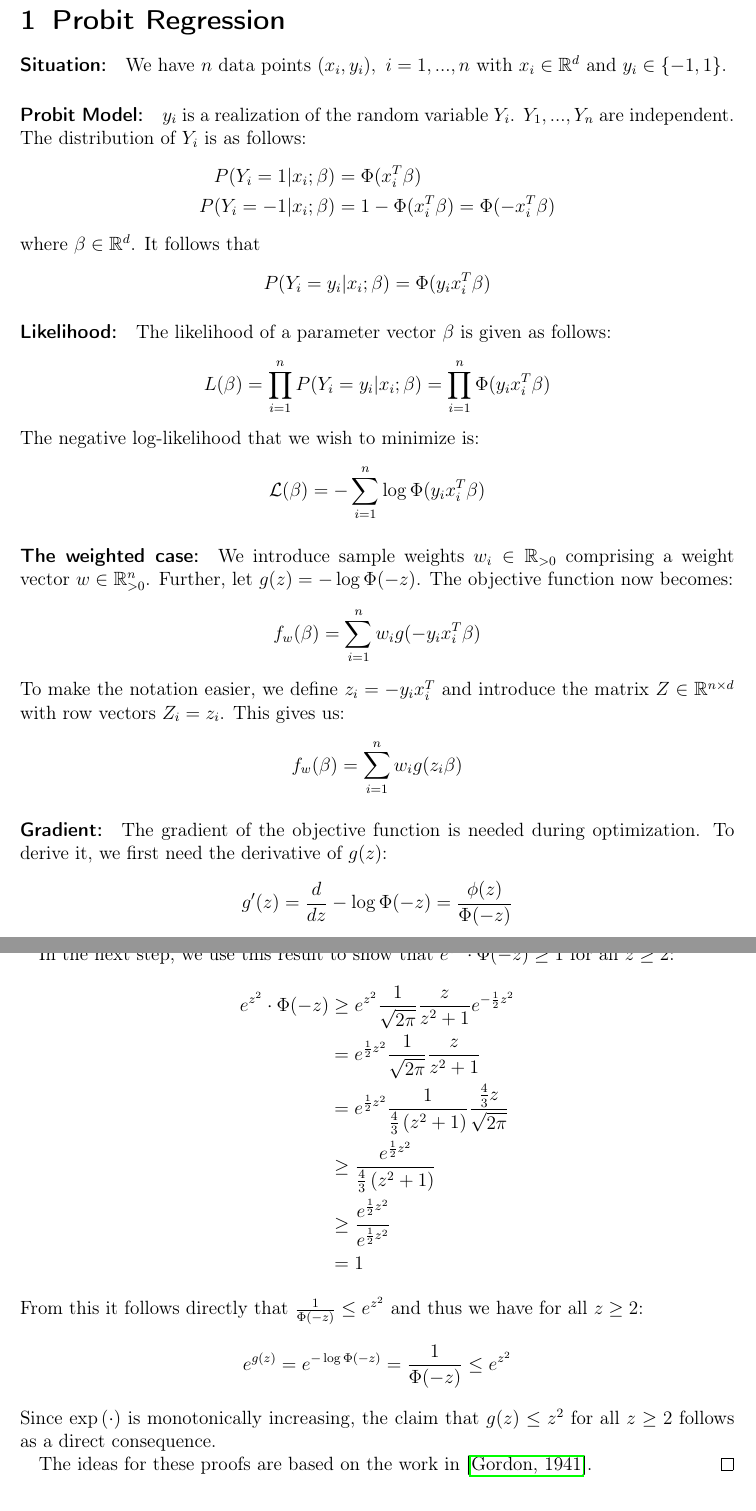
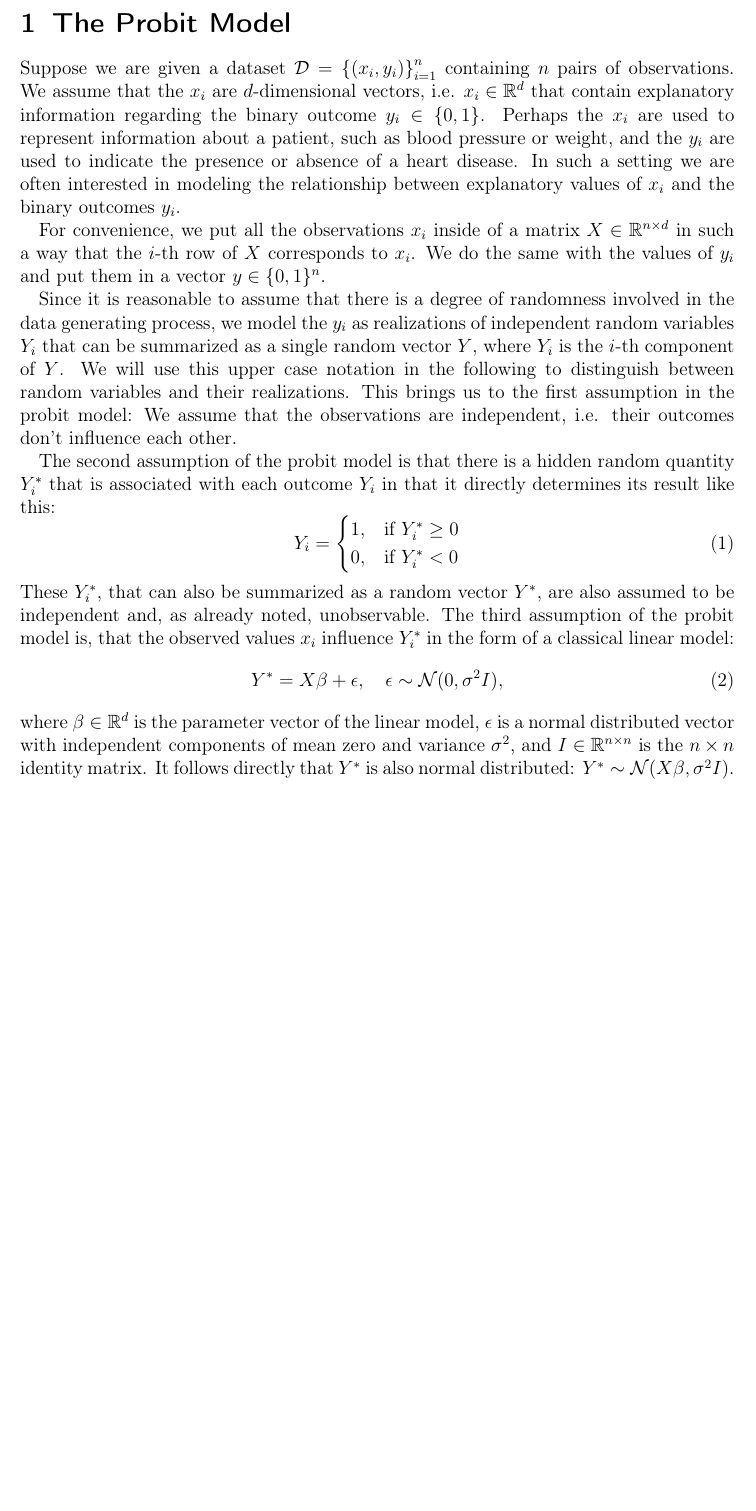
Before and after one commit to chr-peters/masters-thesis, a LaTeX thesis (masters_thesis_christian_peters.tex, which reads sections/probit.tex): two parts of pages 1 and 3 of 16 before the commit and part of page 1 of 15 after it, the two joined at a grey line, cut at the place of the change, the shorter picture padded with empty space. Compiled offline with pdfLaTeX.

Commit message:
started introducing the probit model

```diff
--- a/sections/probit.tex
+++ b/sections/probit.tex
@@ -1,51 +1,56 @@
-\section{Probit Regression}
+\section{The Probit Model}
 
-\paragraph{Situation:}
-We have $n$ data points $(x_i, y_i), \ i=1,...,n$ with
-$x_i \in \mathbb{R}^d$ and $y_i \in \{ -1, 1\}$.
+Suppose we are given a dataset
+$\mathcal{D} = \left\{ (x_i, y_i) \right\}_{i=1}^n$
+containing $n$ pairs of observations.
+We assume that the $x_i$ are $d$-dimensional vectors, i.e.
+$x_i \in \mathbb{R}^d$ that contain explanatory information regarding
+the binary outcome $y_i \in \{ 0,  1 \}$.
+Perhaps the $x_i$ are used to represent information about a patient,
+such as blood pressure or weight, and the $y_i$ are used to indicate
+the presence or absence of a heart disease.
+In such a setting we are often interested in modeling the relationship
+between explanatory values of $x_i$ and the binary outcomes $y_i$.
 
-\paragraph{Probit Model:}
-$y_i$ is a realization of the random variable $Y_i$.
-$Y_1, ..., Y_n$ are independent.
-The distribution of $Y_i$ is as follows:
-\begin{align*}
-    P(Y_i = 1 | x_i; \beta)  & = \Phi(x_i^T \beta)                          \\
-    P(Y_i = -1 | x_i; \beta) & = 1 - \Phi(x_i^T \beta) = \Phi(-x_i^T \beta)
-\end{align*}
-where $\beta \in \mathbb{R}^d$.
-It follows that
-\begin{align*}
-    P(Y_i = y_i | x_i; \beta) = \Phi(y_i x_i^T \beta)
-\end{align*}
+For convenience, we put all the observations $x_i$ inside of a
+matrix $X \in \mathbb{R}^{n \times d}$ in such a way that
+the $i$-th row of $X$ corresponds to $x_i$.
+We do the same with the values of $y_i$ and put them in a
+vector $y \in \{0, 1\}^n$.
 
-\paragraph{Likelihood:}
-The likelihood of a parameter vector $\beta$ is given as follows:
-\begin{equation*}
-    L(\beta) = \prod_{i=1}^n P(Y_i = y_i | x_i; \beta) = \prod_{i=1}^n \Phi(y_i x_i^T \beta)
-\end{equation*}
-The negative log-likelihood that we wish to minimize is:
-\begin{equation*}
-    \mathcal{L}(\beta) = -\sum_{i=1}^n \log \Phi(y_i x_i^T \beta)
-\end{equation*}
+Since it is reasonable to assume that there is a degree of randomness
+involved in the data generating process, we model the $y_i$ as realizations
+of independent random variables $Y_i$ that can be summarized
+as a single random vector $Y$, where $Y_i$ is the $i$-th component
+of $Y$. We will use this upper case notation
+in the following to distinguish between random variables and their
+realizations. This brings us to the first assumption in the probit model:
+We assume that the observations are independent, i.e. their outcomes don't
+influence each other.
 
-\paragraph{The weighted case:}
-We introduce sample weights $w_i \in \mathbb{R}_{>0}$
-comprising a weight vector $w \in \mathbb{R}_{>0}^n$.
-Further, let $g(z) = -\log \Phi(-z)$.
-The objective function now becomes:
-\begin{equation*}
-    f_w(\beta) = \sum_{i=1}^n w_i g(-y_i x_i^T \beta)
-\end{equation*}
-To make the notation easier, we define $z_i = -y_i x_i^T$ and introduce
-the matrix $Z \in \mathbb{R}^{n \times d}$ with row vectors $Z_i = z_i$.
-This gives us:
-\begin{equation*}
-    f_w(\beta) = \sum_{i=1}^n w_i g(z_i \beta)
-\end{equation*}
+The second assumption of the probit model is that there is
+a hidden random quantity
+$Y_i^\ast$ that is associated with each outcome $Y_i$ in that it
+directly determines its result like this:
+\begin{equation}
+    Y_i =
+    \begin{cases}
+        1, & \text{if}\ Y_i^\ast \geq 0 \\
+        0, & \text{if}\ Y_i^\ast < 0
+    \end{cases}
+\end{equation}
+These $Y_i^\ast$, that can also be summarized as a random vector $Y^\ast$,
+are also assumed to be independent and, as already noted, unobservable.
+The third assumption of the probit model is, that the observed values
+$x_i$ influence $Y_i^\ast$ in the form of a classical linear model:
+\begin{equation}
+    Y^\ast = X \beta + \epsilon, \quad \epsilon \sim \mathcal{N}(0, \sigma^2 I),
+\end{equation}
+where $\beta \in \mathbb{R}^d$ is the parameter vector of the linear model,
+$\epsilon$ is a normal distributed vector with independent components of
+mean zero and variance $\sigma^2$,
+and
+$I \in \mathbb{R}^{n \times n}$ is the $n \times n$ identity matrix.
+It follows directly that $Y^\ast$ is also normal distributed:
+$Y^\ast \sim \mathcal{N}(X \beta, \sigma^2 I)$.
 
-\paragraph{Gradient:}
-The gradient of the objective function is needed during optimization.
-To derive it, we first need the derivative of $g(z)$:
-\begin{equation*}
-    g'(z) = \frac{d}{dz} - \log \Phi(-z) = \frac{\phi(z)}{\Phi(-z)}
-\end{equation*}
@@ -68,5 +56,0 @@ Now we can calculate the gradient of the objective function as follows:
-        \Phi(-z) & = \frac{1}{\sqrt{2 \pi}} \int_{-\infty}^{-z} \exp{ \left(-\frac{1}{2} x^2 \right)} dx       \\
-                 & \leq \frac{1}{\sqrt{2 \pi}} \int_{-\infty}^{-z} -x \exp{ \left(-\frac{1}{2} x^2 \right)} dx \\
-                 & = \frac{1}{\sqrt{2 \pi}} \exp{\left( -\frac{1}{2} z^2 \right)}                              \\
-                 & \leq \exp{\left( -\frac{1}{2} z^2 \right)}                                                  \\
-    \end{align*}
@@ -109,20 +57 @@ Now we can calculate the gradient of the objective function as follows:
-    In the next step, we use this result to show that $e^{z^2} \cdot \Phi(-z) \geq 1$
-    for all $z \geq 2$:
-    \begin{align*}
-        e^{z^2} \cdot \Phi(-z) & \geq e^{z^2} \frac{1}{\sqrt{2 \pi}} \frac{z}{z^2 + 1} e^{-\frac{1}{2} z^2}                           \\
-                               & = e^{\frac{1}{2} z^2} \frac{1}{\sqrt{2 \pi}} \frac{z}{z^2 + 1}                                       \\
-                               & = e^{\frac{1}{2} z^2} \frac{1}{\frac{4}{3}\left( z^2 + 1 \right)} \frac{\frac{4}{3} z}{\sqrt{2 \pi}} \\
-                               & \geq \frac{e^{\frac{1}{2} z^2}}{\frac{4}{3}\left( z^2 + 1 \right)}                                   \\
-                               & \geq \frac{e^{\frac{1}{2} z^2}}{e^{\frac{1}{2} z^2}}                                                 \\
-                               & = 1
-    \end{align*}
-    From this it follows directly that $\frac{1}{\Phi(-z)} \leq e^{z^2}$
-    and thus we have for all $z \geq 2$:
-    $$
-        e^{g(z)} = e^{-\log \Phi(-z)} = \frac{1}{\Phi(-z)} \leq e^{z^2}
-    $$
-    Since $\exp{\left( \cdot \right)}$ is monotonically increasing, the claim
-    that $g(z) \leq z^2$ for all $z \geq 2$ follows as a direct consequence.
-
-    The ideas for these proofs are based on the work in~\cite{gaussian_bounds}.
-\end{proof}
+\newpage
```
Also changed, not shown: sections/probit.tex (52 more changed lines).
